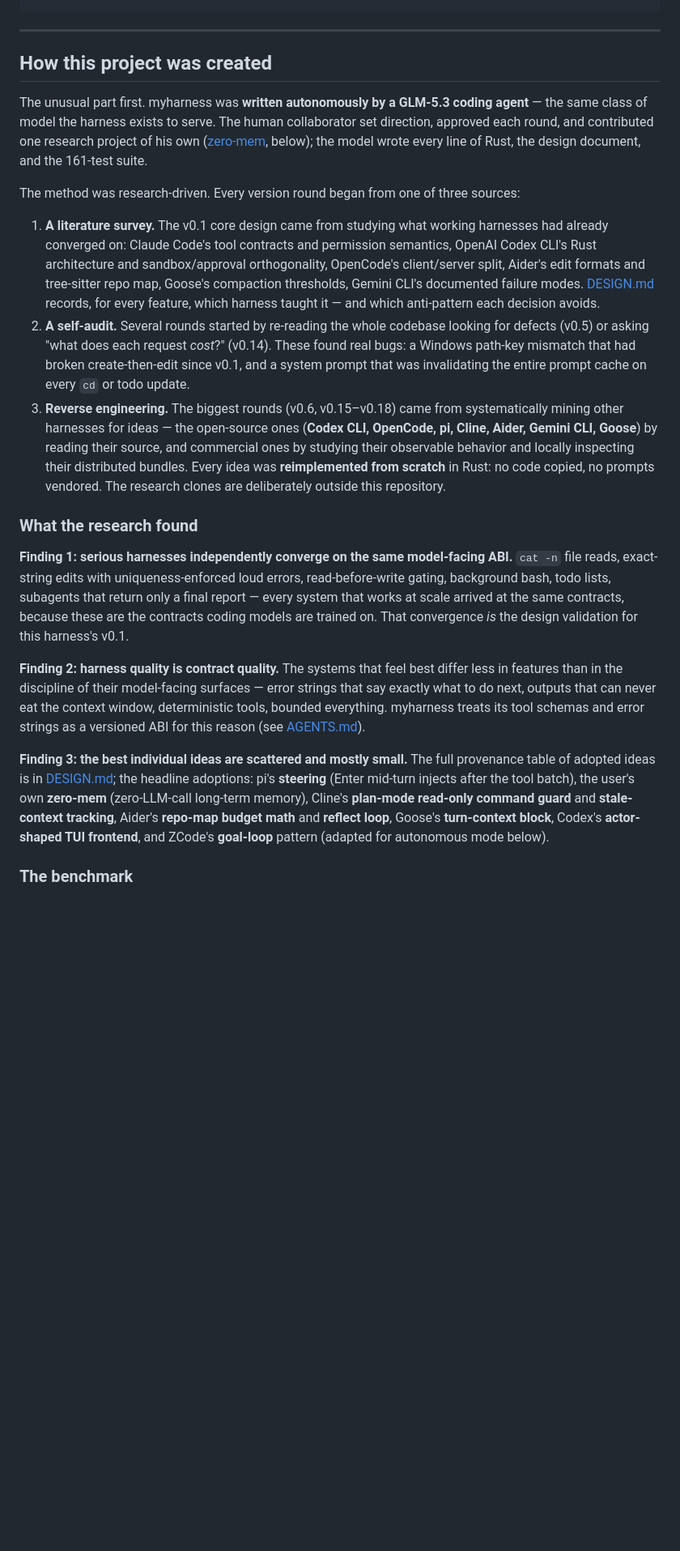
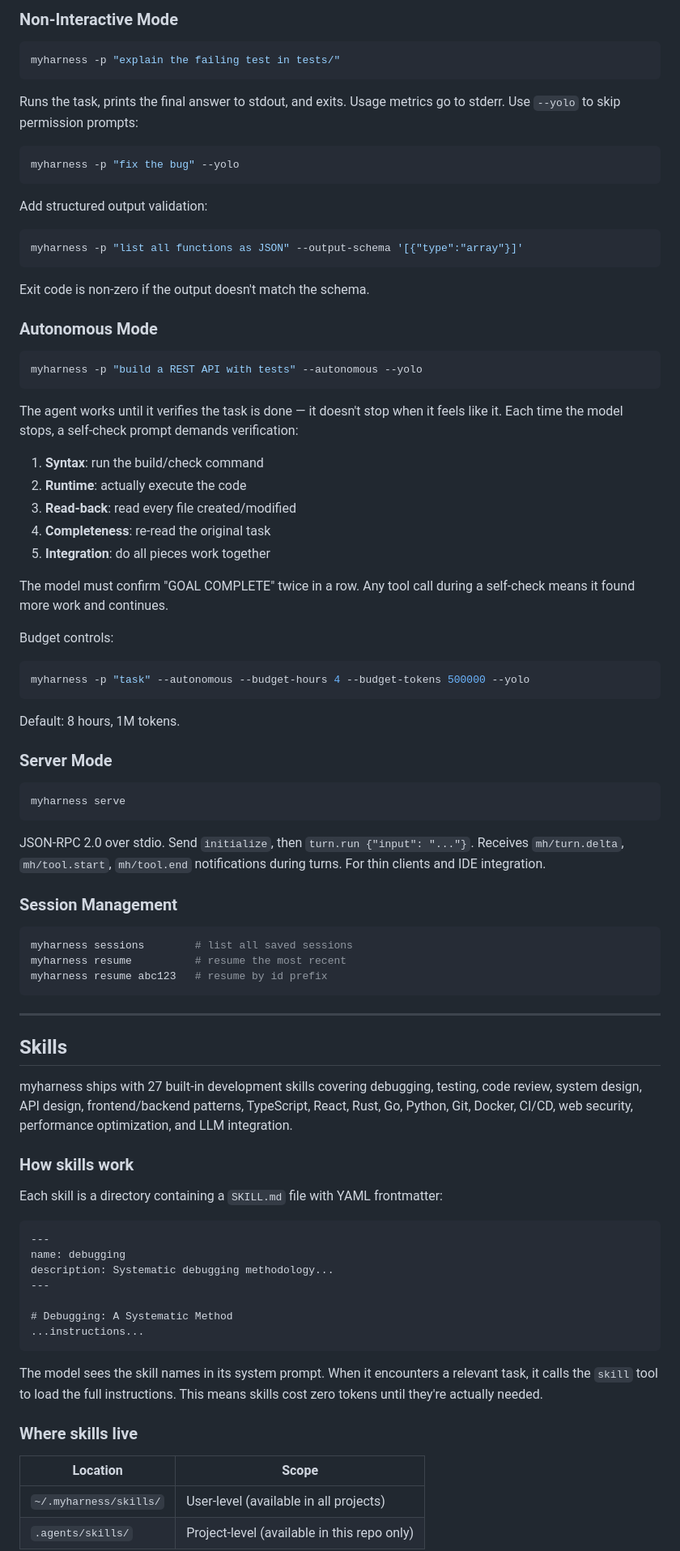
Before and after one commit to woolcoxm/MyHarness, a Markdown page: README.md, the part around one of its changes. Shown at 81% size. Drawn GitHub-style; blank space fills up the shorter version.

````diff
--- a/README.md
+++ b/README.md
@@ -22,24 +129,89 @@ Done. `--verbose` is now accepted and threaded through the config.
+### Non-Interactive Mode
+
+```bash
+myharness -p "explain the failing test in tests/"
+```
+
+Runs the task, prints the final answer to stdout, and exits. Usage metrics go to stderr. Use `--yolo` to skip permission prompts:
+
+```bash
+myharness -p "fix the bug" --yolo
+```
+
+Add structured output validation:
+
+```bash
+myharness -p "list all functions as JSON" --output-schema '[{"type":"array"}]'
+```
+
+Exit code is non-zero if the output doesn't match the schema.
+
+### Autonomous Mode
+
+```bash
+myharness -p "build a REST API with tests" --autonomous --yolo
+```
+
+The agent works until it verifies the task is done — it doesn't stop when it feels like it. Each time the model stops, a self-check prompt demands verification:
+
+1. **Syntax**: run the build/check command
+2. **Runtime**: actually execute the code
+3. **Read-back**: read every file created/modified
+4. **Completeness**: re-read the original task
+5. **Integration**: do all pieces work together
+
+The model must confirm "GOAL COMPLETE" twice in a row. Any tool call during a self-check means it found more work and continues.
+
+Budget controls:
+
+```bash
+myharness -p "task" --autonomous --budget-hours 4 --budget-tokens 500000 --yolo
+```
+
+Default: 8 hours, 1M tokens.
+
+### Server Mode
+
+```bash
+myharness serve
+```
+
+JSON-RPC 2.0 over stdio. Send `initialize`, then `turn.run {"input": "..."}`. Receives `mh/turn.delta`, `mh/tool.start`, `mh/tool.end` notifications during turns. For thin clients and IDE integration.
+
+### Session Management
+
+```bash
+myharness sessions        # list all saved sessions
+myharness resume          # resume the most recent
+myharness resume abc123   # resume by id prefix
 ```
 
 ---
 
-## How this project was created
+## Skills
 
-The unusual part first. myharness was **written autonomously by a GLM-5.3 coding agent** — the same class of model the harness exists to serve. The human collaborator set direction, approved each round, and contributed one research project of his own ([zero-mem](#zero-token-long-term-memory-zero-mem), below); the model wrote every line of Rust, the design document, and the 161-test suite.
+myharness ships with 27 built-in development skills covering debugging, testing, code review, system design, API design, frontend/backend patterns, TypeScript, React, Rust, Go, Python, Git, Docker, CI/CD, web security, performance optimization, and LLM integration.
 
-The method was research-driven. Every version round began from one of three sources:
+### How skills work
 
-1. **A literature survey.** The v0.1 core design came from studying what working harnesses had already converged on: Claude Code's tool contracts and permission semantics, OpenAI Codex CLI's Rust architecture and sandbox/approval orthogonality, OpenCode's client/server split, Aider's edit formats and tree-sitter repo map, Goose's compaction thresholds, Gemini CLI's documented failure modes. [DESIGN.md](DESIGN.md) records, for every feature, which harness taught it — and which anti-pattern each decision avoids.
-2. **A self-audit.** Several rounds started by re-reading the whole codebase looking for defects (v0.5) or asking "what does each request *cost*?" (v0.14). These found real bugs: a Windows path-key mismatch that had broken create-then-edit since v0.1, and a system prompt that was invalidating the entire prompt cache on every `cd` or todo update.
-3. **Reverse engineering.** The biggest rounds (v0.6, v0.15–v0.18) came from systematically mining other harnesses for ideas — the open-source ones (**Codex CLI, OpenCode, pi, Cline, Aider, Gemini CLI, Goose**) by reading their source, and commercial ones by studying their observable behavior and locally inspecting their distributed bundles. Every idea was **reimplemented from scratch** in Rust: no code copied, no prompts vendored. The research clones are deliberately outside this repository.
+Each skill is a directory containing a `SKILL.md` file with YAML frontmatter:
 
-### What the research found
+```markdown
+---
+name: debugging
+description: Systematic debugging methodology...
+---
 
-**Finding 1: serious harnesses independently converge on the same model-facing ABI.** `cat -n` file reads, exact-string edits with uniqueness-enforced loud errors, read-before-write gating, background bash, todo lists, subagents that return only a final report — every system that works at scale arrived at the same contracts, because these are the contracts coding models are trained on. That convergence *is* the design validation for this harness's v0.1.
+# Debugging: A Systematic Method
+...instructions...
+```
 
-**Finding 2: harness quality is contract quality.** The systems that feel best differ less in features than in the discipline of their model-facing surfaces — error strings that say exactly what to do next, outputs that can never eat the context window, deterministic tools, bounded everything. myharness treats its tool schemas and error strings as a versioned ABI for this reason (see [AGENTS.md](AGENTS.md)).
+The model sees the skill names in its system prompt. When it encounters a relevant task, it calls the `skill` tool to load the full instructions. This means skills cost zero tokens until they're actually needed.
 
-**Finding 3: the best individual ideas are scattered and mostly small.** The full provenance table of adopted ideas is in [DESIGN.md](DESIGN.md); the headline adoptions: pi's **steering** (Enter mid-turn injects after the tool batch), the user's own **zero-mem** (zero-LLM-call long-term memory), Cline's **plan-mode read-only command guard** and **stale-context tracking**, Aider's **repo-map budget math** and **reflect loop**, Goose's **turn-context block**, Codex's **actor-shaped TUI frontend**, and ZCode's **goal-loop** pattern (adapted for autonomous mode below).
+### Where skills live
 
-### The benchmark
+| Location | Scope |
+|---|---|
+| `~/.myharness/skills/` | User-level (available in all projects) |
+| `.agents/skills/` | Project-level (available in this repo only) |
 
````
Also changed, not shown: other parts of README.md (+283 -159 lines).
